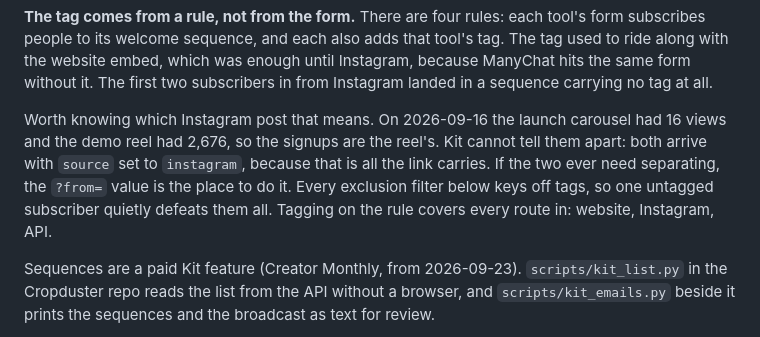
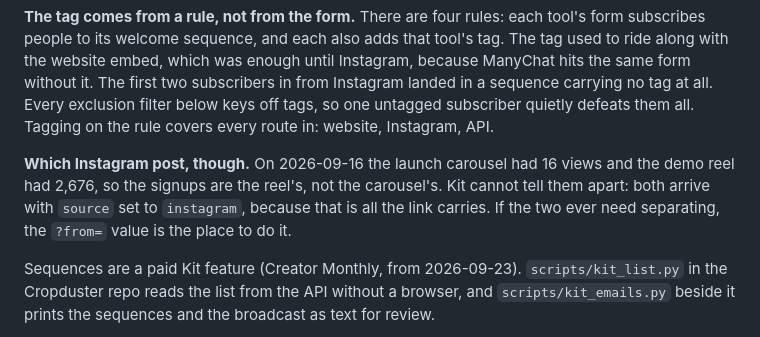
Before and after one commit to ntonyproduction/avp-landing, a Markdown page: README.md, the part around the change. GitHub-like rendering.

Commit message:
README: put the tagging paragraph back together
The previous commit inserted the attribution note into the middle of the tagging paragraph, which
left its last two sentences orphaned onto the end of an unrelated one. The note now follows the
paragraph whole, with its own lead.

Co-Authored-By: Claude Opus 5 <noreply@anthropic.com>

```diff
--- a/README.md
+++ b/README.md
@@ -113,13 +113,13 @@ the sequence when they subscribe to that tool's form.
 people to its welcome sequence, and each also adds that tool's tag. The tag used to ride along with
 the website embed, which was enough until Instagram, because ManyChat hits the same form without
 it. The first two subscribers in from Instagram landed in a sequence carrying no tag at all.
-
-Worth knowing which Instagram post that means. On 2026-09-16 the launch carousel had 16 views and
-the demo reel had 2,676, so the signups are the reel's. Kit cannot tell them apart: both arrive with
-`source` set to `instagram`, because that is all the link carries. If the two ever need separating,
-the `?from=` value is the place to do it.
 Every exclusion filter below keys off tags, so one untagged subscriber quietly defeats them all.
 Tagging on the rule covers every route in: website, Instagram, API.
+
+**Which Instagram post, though.** On 2026-09-16 the launch carousel had 16 views and the demo reel
+had 2,676, so the signups are the reel's, not the carousel's. Kit cannot tell them apart: both
+arrive with `source` set to `instagram`, because that is all the link carries. If the two ever need
+separating, the `?from=` value is the place to do it.
 
 Sequences are a paid Kit feature (Creator Monthly, from 2026-09-23). `scripts/kit_list.py` in
 the Cropduster repo reads the list from the API without a browser, and `scripts/kit_emails.py`
```
